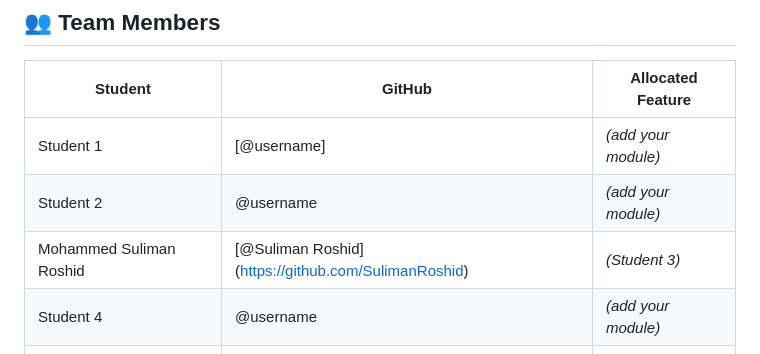
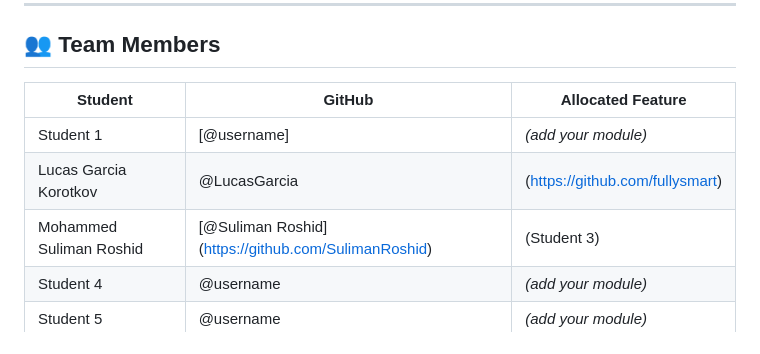
Before and after one commit to HussainBhatoo/Sky-Project, a Markdown page: README.md, the part around the change. GitHub-like rendering.

Commit message:
Update student entries in README.md

```diff
--- a/README.md
+++ b/README.md
@@ -46,8 +46,8 @@ Sky's engineering team registry is currently maintained in a single Excel file
 | Student | GitHub | Allocated Feature |
 |---------|--------|-------------------|
 | Student 1 | [@username] | *(add your module)* |
-| Student 2 | @username | *(add your module)* |
-| Mohammed Suliman Roshid | [@Suliman Roshid] (https://github.com/SulimanRoshid) | *(Student 3)* |
+| Lucas Garcia Korotkov | @LucasGarcia | (https://github.com/fullysmart) | (Student 2) |
+| Mohammed Suliman Roshid | [@Suliman Roshid] (https://github.com/SulimanRoshid) | (Student 3) |
 | Student 4 | @username | *(add your module)* |
 | Student 5 | @username | *(add your module)* |
 
```
